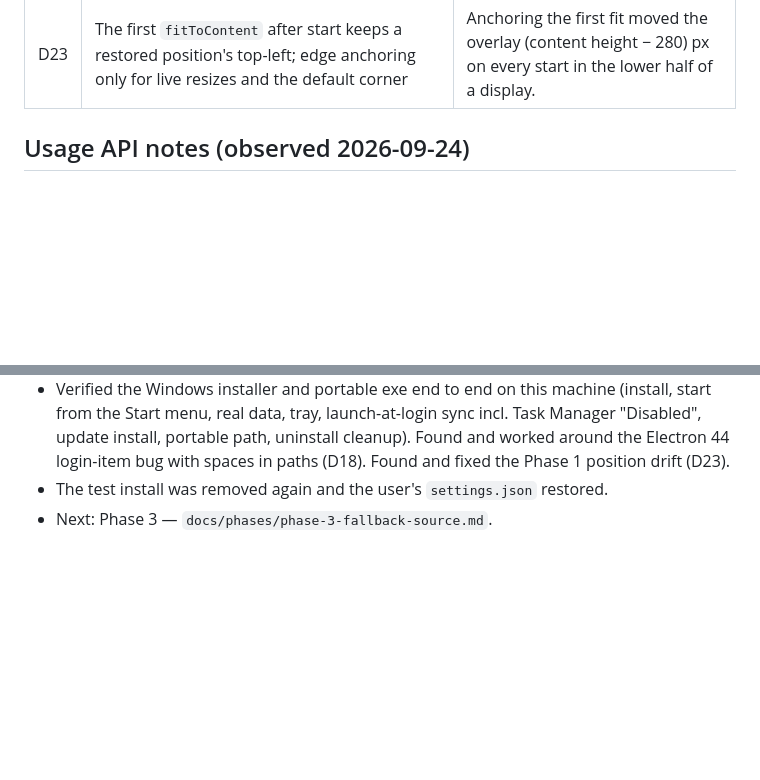
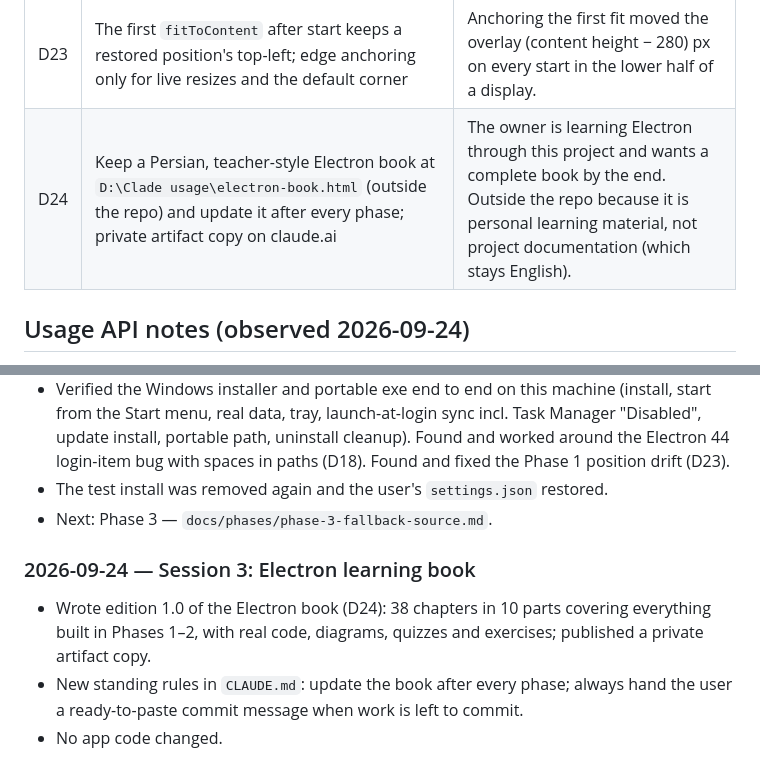
Before and after one commit to masoudjaafariwork/Claude-usage, a Markdown page: docs/PROGRESS.md, 2 parts joined by grey strips. Drawn GitHub-style; blank space fills up the shorter version.

```diff
--- a/docs/PROGRESS.md
+++ b/docs/PROGRESS.md
@@ -66,6 +66,7 @@ ready-to-paste prompt, result). Index and general prompts: [`BACKLOG.md`](BACKLO
 | D21 | Package author / deb maintainer: Masoud Jaafari <masoudjaafariwork@gmail.com> | User's choice (2026-09-24). |
 | D22 | Windows file description = product name (`build.extraMetadata.description`); the long text only in `build.linux.description` | Task Manager → Startup apps shows the exe's description as the app name. |
 | D23 | The first `fitToContent` after start keeps a restored position's top-left; edge anchoring only for live resizes and the default corner | Anchoring the first fit moved the overlay (content height − 280) px on every start in the lower half of a display. |
+| D24 | Keep a Persian, teacher-style Electron book at `D:\Clade usage\electron-book.html` (outside the repo) and update it after every phase; private artifact copy on claude.ai | The owner is learning Electron through this project and wants a complete book by the end. Outside the repo because it is personal learning material, not project documentation (which stays English). |
 
 ## Usage API notes (observed 2026-09-24)
 
@@ -129,3 +130,11 @@ ready-to-paste prompt, result). Index and general prompts: [`BACKLOG.md`](BACKLO
   bug with spaces in paths (D18). Found and fixed the Phase 1 position drift (D23).
 - The test install was removed again and the user's `settings.json` restored.
 - Next: Phase 3 — `docs/phases/phase-3-fallback-source.md`.
+
+### 2026-09-24 — Session 3: Electron learning book
+
+- Wrote edition 1.0 of the Electron book (D24): 38 chapters in 10 parts covering everything built
+  in Phases 1–2, with real code, diagrams, quizzes and exercises; published a private artifact copy.
+- New standing rules in `CLAUDE.md`: update the book after every phase; always hand the user a
+  ready-to-paste commit message when work is left to commit.
+- No app code changed.
```
Also changed, not shown: CLAUDE.md (+17 -2 lines).
